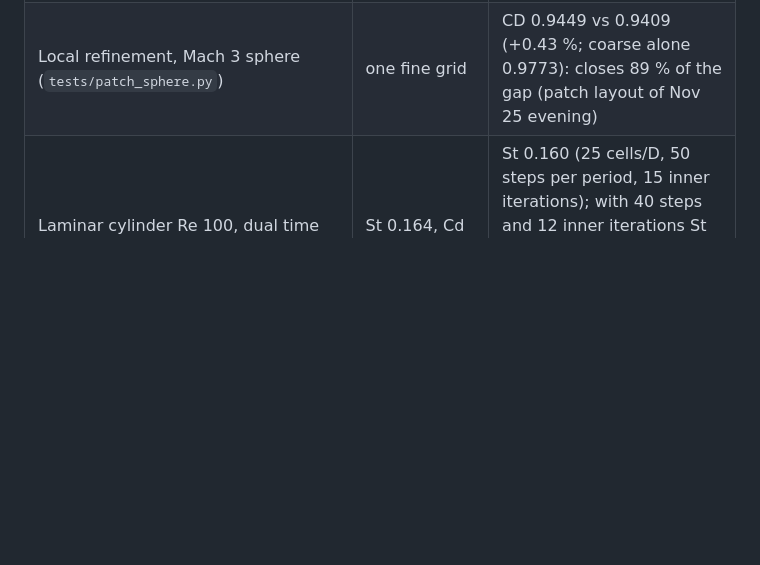
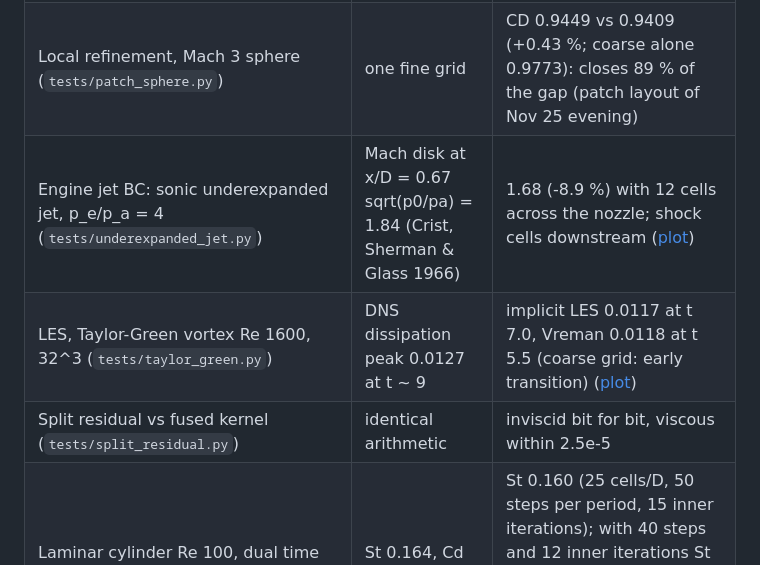
Before and after one commit to Hypnotic008/rocketcfd, a Markdown page: README.md, the part around the change. Drawn GitHub-style; blank space fills up the shorter version.

Commit message:
Jet BC validated: underexpanded sonic jet Mach disk -8.9 % at 12 cells per diameter; README validation rows (jet, TGV, split residual)
Co-Authored-By: Claude Opus 5.5 <noreply@anthropic.com>
Claude-Session: https://claude.ai/code/session_01UWG1WERXxcxRgYaPocUTn6

```diff
--- a/README.md
+++ b/README.md
@@ -134,6 +134,9 @@ python cases/validate_cylinder_turbulent.py --dual --patch-h 0.001 --shell 0.06
 | Wall patches, Mach 4 cylinder forebody drag (4x finer cells within 0.1 / 0.4 of the wall) | one fine grid (1.2355) | 1.2231 (-1.0 %) / 1.2467 (+0.9 %); with patch edges snapped to base-grid faces (default): 1.2351 (-0.03 %); coarse alone 1.1526 (-6.7 %). The inviscid wake behind the body stays grid-dependent |
 | Local refinement, laminar plate (`tests/patch_blasius.py`) | one fine grid | friction drag 0.00899 vs 0.00896 (coarse grid alone 0.00967), 68 % of the cells |
 | Local refinement, Mach 3 sphere (`tests/patch_sphere.py`) | one fine grid | CD 0.9449 vs 0.9409 (+0.43 %; coarse alone 0.9773): closes 89 % of the gap (patch layout of Nov 25 evening) |
+| Engine jet BC: sonic underexpanded jet, p_e/p_a = 4 (`tests/underexpanded_jet.py`) | Mach disk at x/D = 0.67 sqrt(p0/pa) = 1.84 (Crist, Sherman & Glass 1966) | 1.68 (-8.9 %) with 12 cells across the nozzle; shock cells downstream ([plot](results/jet/underexpanded_jet_r4_h0.08.png)) |
+| LES, Taylor-Green vortex Re 1600, 32^3 (`tests/taylor_green.py`) | DNS dissipation peak 0.0127 at t ~ 9 | implicit LES 0.0117 at t 7.0, Vreman 0.0118 at t 5.5 (coarse grid: early transition) ([plot](results/taylor_green/tgv_N32.png)) |
+| Split residual vs fused kernel (`tests/split_residual.py`) | identical arithmetic | inviscid bit for bit, viscous within 2.5e-5 |
 | Laminar cylinder Re 100, dual time stepping | St 0.164, Cd 1.33 | St 0.160 (25 cells/D, 50 steps per period, 15 inner iterations); with 40 steps and 12 inner iterations St 0.137 and Cd 1.336, the same with a refinement patch: use the defaults (80 / 20) |
 | Laminar cylinder Re 40, steady (immersed no-slip wall) | Dennis & Chang: Cd 1.52 | Cd 1.486 / 1.561 at D/25 / D/50 (tangential velocity extrapolated through the wall, triangulated loads; before: 1.464 / 1.372, moving away) |
 | Flat-nosed body, Mach 3, front face exactly on a cell face / between (`flat-face` test) | the same body, other grids | CD 1.61 / 1.62 (loads: triangulated surface); an intermediate ghost-cell change that scaled the normal velocity let the flow through the face (CD 0.03) and was reverted |
```
Also changed, not shown: results/jet/underexpanded_jet_r4_h0.08.png (added).
